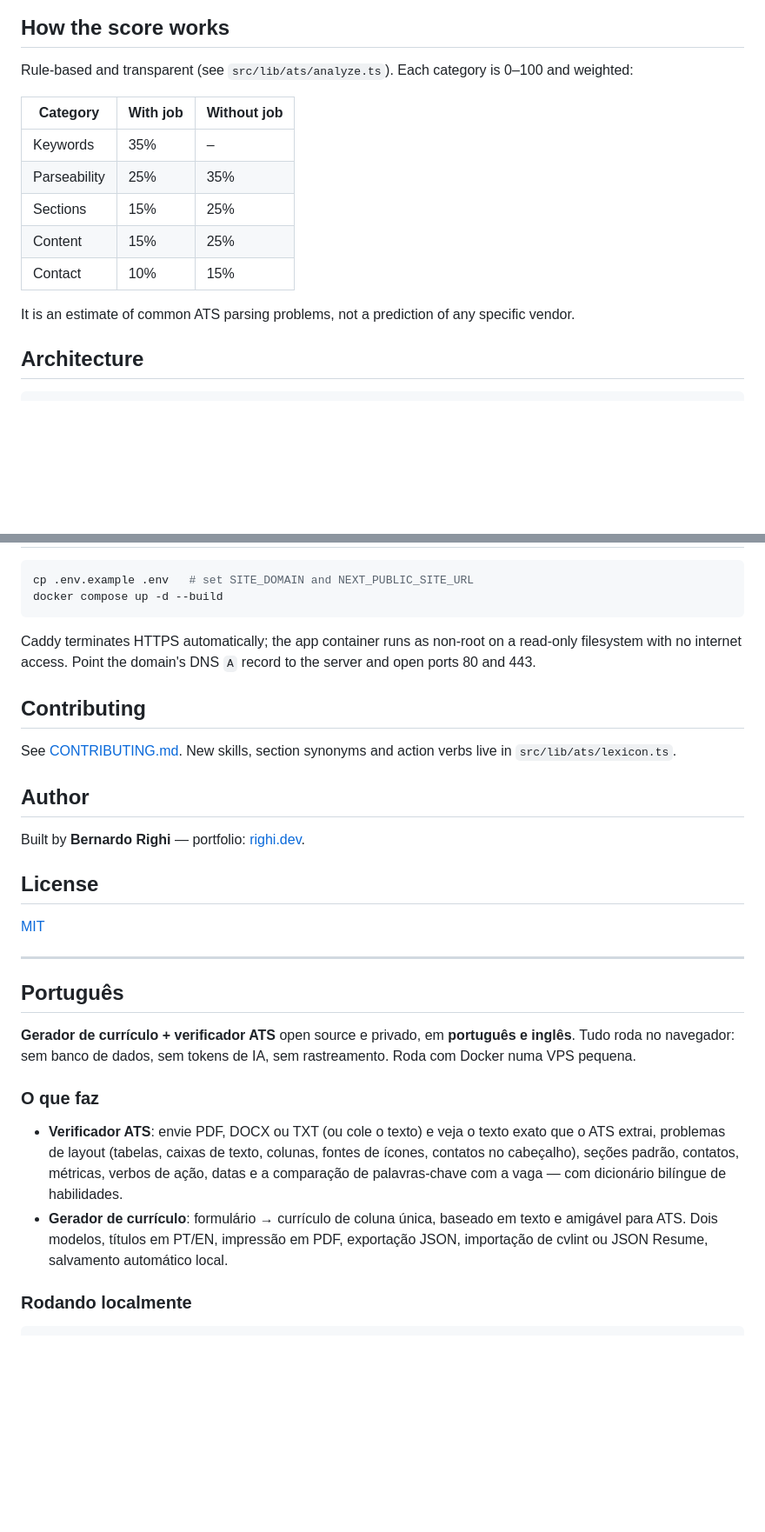
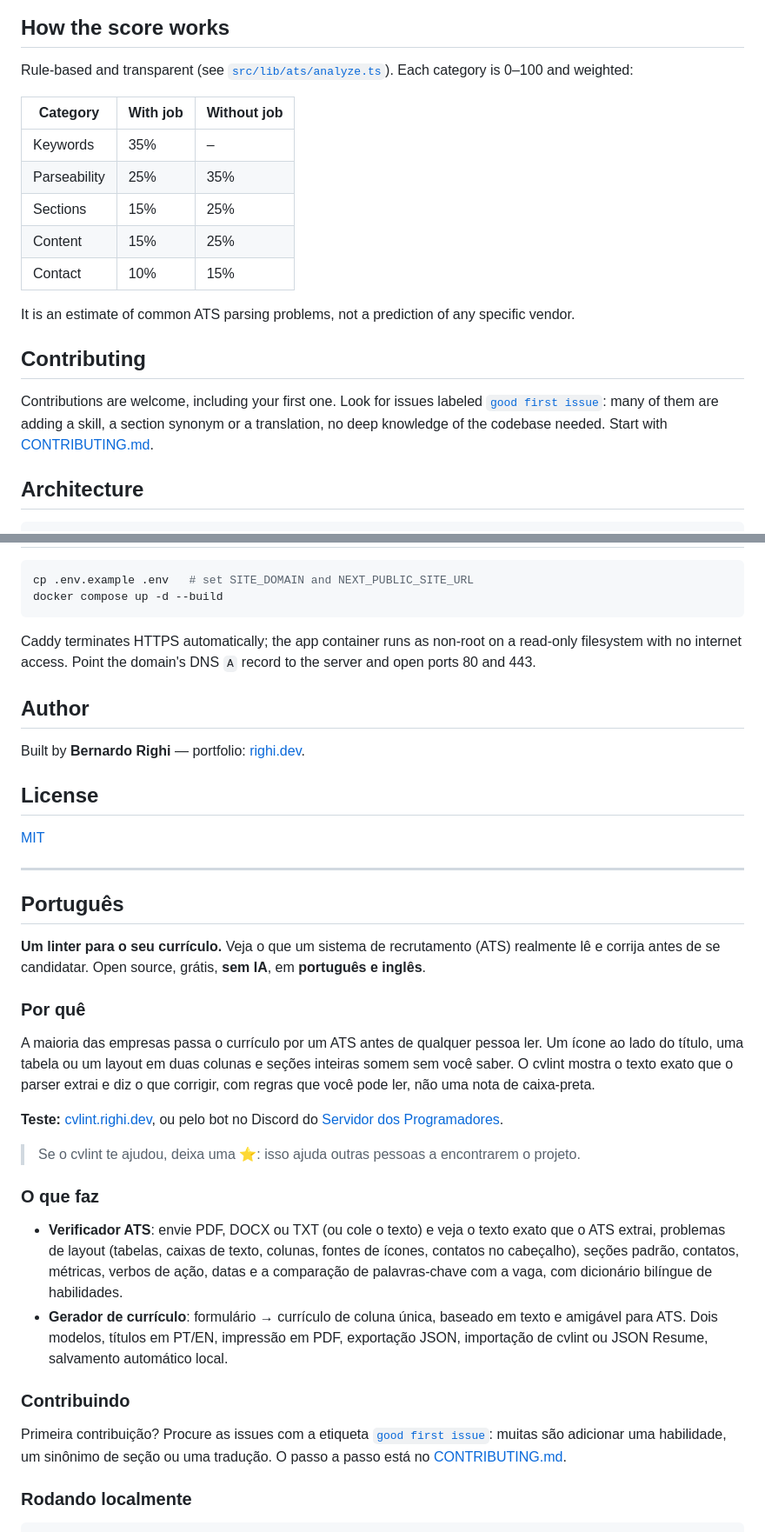
Before and after one commit to righibe/cvLint, a Markdown page: README.md, 2 parts joined by grey strips. Shown at 87% size. GitHub-like rendering; blank space fills up the shorter version.

```diff
--- a/README.md
+++ b/README.md
@@ -23,6 +49,6 @@ Everything runs in the browser: no database, no AI tokens, no tracking. Self-hos
 ## How the score works
 
-Rule-based and transparent (see `src/lib/ats/analyze.ts`). Each category is 0–100 and weighted:
+Rule-based and transparent (see [`src/lib/ats/analyze.ts`](src/lib/ats/analyze.ts)). Each category is 0–100 and weighted:
 
 | Category     | With job | Without job |
 | ------------ | -------- | ----------- |
@@ -33,6 +59,12 @@ Rule-based and transparent (see `src/lib/ats/analyze.ts`). Each category is 0–
 | Contact      | 10%      | 15%         |
 
 It is an estimate of common ATS parsing problems, not a prediction of any specific vendor.
+
+## Contributing
+
+Contributions are welcome, including your first one. Look for issues labeled
+[`good first issue`](https://github.com/righibe/cvLint/labels/good%20first%20issue): many of them are adding a skill,
+a section synonym or a translation, no deep knowledge of the codebase needed. Start with [CONTRIBUTING.md](CONTRIBUTING.md).
 
 ## Architecture
 
@@ -79,10 +111,6 @@ docker compose up -d --build
 Caddy terminates HTTPS automatically; the app container runs as non-root on a read-only filesystem with no internet
 access. Point the domain's DNS `A` record to the server and open ports 80 and 443.
 
-## Contributing
-
-See [CONTRIBUTING.md](CONTRIBUTING.md). New skills, section synonyms and action verbs live in `src/lib/ats/lexicon.ts`.
-
 ## Author
 
 Built by **Bernardo Righi** — portfolio: [righi.dev](https://righi.dev).
@@ -95,16 +123,33 @@ Built by **Bernardo Righi** — portfolio: [righi.dev](https://righi.dev).
 
 ## Português
 
-**Gerador de currículo + verificador ATS** open source e privado, em **português e inglês**. Tudo roda no navegador:
-sem banco de dados, sem tokens de IA, sem rastreamento. Roda com Docker numa VPS pequena.
+**Um linter para o seu currículo.** Veja o que um sistema de recrutamento (ATS) realmente lê e corrija antes de se
+candidatar. Open source, grátis, **sem IA**, em **português e inglês**.
+
+### Por quê
+
+A maioria das empresas passa o currículo por um ATS antes de qualquer pessoa ler. Um ícone ao lado do título, uma
+tabela ou um layout em duas colunas e seções inteiras somem sem você saber. O cvlint mostra o texto exato que o parser
+extrai e diz o que corrigir, com regras que você pode ler, não uma nota de caixa-preta.
+
+**Teste:** [cvlint.righi.dev](https://cvlint.righi.dev), ou pelo bot no Discord do
+[Servidor dos Programadores](https://servidordosprogramadores.com).
+
+> Se o cvlint te ajudou, deixa uma ⭐: isso ajuda outras pessoas a encontrarem o projeto.
 
 ### O que faz
 
 - **Verificador ATS**: envie PDF, DOCX ou TXT (ou cole o texto) e veja o texto exato que o ATS extrai, problemas de
   layout (tabelas, caixas de texto, colunas, fontes de ícones, contatos no cabeçalho), seções padrão, contatos,
-  métricas, verbos de ação, datas e a comparação de palavras-chave com a vaga — com dicionário bilíngue de habilidades.
+  métricas, verbos de ação, datas e a comparação de palavras-chave com a vaga, com dicionário bilíngue de habilidades.
 - **Gerador de currículo**: formulário → currículo de coluna única, baseado em texto e amigável para ATS. Dois modelos,
   títulos em PT/EN, impressão em PDF, exportação JSON, importação de cvlint ou JSON Resume, salvamento automático local.
+
+### Contribuindo
+
+Primeira contribuição? Procure as issues com a etiqueta
+[`good first issue`](https://github.com/righibe/cvLint/labels/good%20first%20issue): muitas são adicionar uma
+habilidade, um sinônimo de seção ou uma tradução. O passo a passo está no [CONTRIBUTING.md](CONTRIBUTING.md).
 
 ### Rodando localmente
 
```
Also changed, not shown: other parts of README.md (+31 -5 lines), .github/readme/builder.png (added), .github/readme/checker.png (added).
